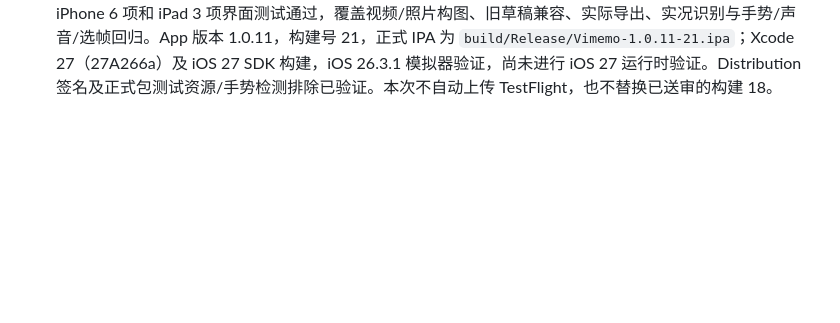
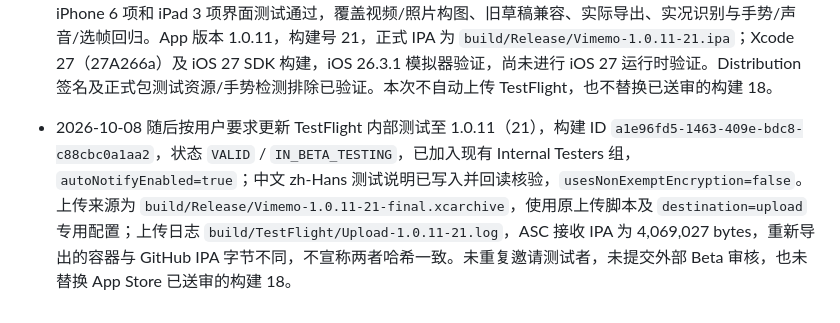
Before and after one commit to misswell/Vimemo, a Markdown page: AGENTS.md, the part around the change. GitHub-like rendering; blank space fills up the shorter version.

```diff
--- a/AGENTS.md
+++ b/AGENTS.md
@@ -58,3 +58,4 @@
 - 2026-10-08 GitHub patch 1.0.20：制作与导出页新增真实处理后的逐片段播放及长按放大，作品声音统一为预览右下角的无背景扬声器图标并随草稿保存；裁剪拖柄居中，短选区端点触控分离，封面只从下方箭头拖动，固定预览角落标记。精确裁剪加减改为小尺寸普通按钮，移除「发现更多片段」及最近添加卡片的快捷导出，并修复 iPad 导入卡片透明点击范围挡住草稿。7 项相关单元测试、iPhone 10 项与 iPad 4 项界面测试通过，包含实际播放、倍速与裁剪终点、预览/导出几何颜色一致及系统实况识别。App 版本 1.0.11，构建号 20，正式 IPA 为 `build/Release/Vimemo-1.0.11-20.ipa`；Xcode 27（27A266a）与 iOS 27 SDK 构建，Apple Distribution 签名及正式包测试资源排除已验证。本轮运行验证使用本机可用的 iOS 26.3 模拟器，尚未进行 iOS 27 运行时验证。此次不自动上传 TestFlight，也不替换已提交审核的构建 18。
 - 2026-10-08 随后按用户要求更新 TestFlight 内部测试至 1.0.11（20），构建 ID `dcfe0b2c-5547-42d0-ad3e-459db34b29f3`，状态 `VALID` / `IN_BETA_TESTING`，现有 Internal Testers 组已关联，`autoNotifyEnabled=true`；中文测试说明已写入并回读核验。本机上传脚本从 `build/Release/Vimemo-1.0.11-20-final.xcarchive` 重新导出上传，ASC 接收的 IPA 为 4,076,917 bytes；上传日志为 `build/TestFlight/Upload-1.0.11-20-upload-destination.log`，上传模式未保留最终传输的 IPA。归档及本地导出包的实际版本、Distribution 签名与嵌入 profile 已验证；重新导出容器与 GitHub IPA 字节不同，不宣称上传包与 GitHub 附件哈希一致。上传专用配置必须使用 `destination=upload`，不能将本地导出的 `destination=export` 配置原样传入脚本；脚本出口成功及 `EXPORT SUCCEEDED` 单独不证明上传。此次未提交外部 Beta 审核，也未替换 App Store 已送审的构建 18。
 - 2026-10-08 GitHub patch 1.0.21：移除自动选帧入口与实现，新增双指 1–4 倍缩放、双击居中及恢复 1 倍，随草稿保存并共享到封面、动态预览和输出；增高预览区使 16:9 可铺满宽度。按住播放覆盖整个上部预览区，包括 LIVE、留白和声音图标，松手返回封面；轻点声音图标切换静音，长按不切换。视频写入采用匹配的 sRGB 渲染和编码颜色定义，缩放后的实际 MOV 与预览逐区域颜色对比通过。9 项单元测试、iPhone 6 项和 iPad 3 项界面测试通过，覆盖视频/照片构图、旧草稿兼容、实际导出、实况识别与手势/声音/选帧回归。App 版本 1.0.11，构建号 21，正式 IPA 为 `build/Release/Vimemo-1.0.11-21.ipa`；Xcode 27（27A266a）及 iOS 27 SDK 构建，iOS 26.3.1 模拟器验证，尚未进行 iOS 27 运行时验证。Distribution 签名及正式包测试资源/手势检测排除已验证。本次不自动上传 TestFlight，也不替换已送审的构建 18。
+- 2026-10-08 随后按用户要求更新 TestFlight 内部测试至 1.0.11（21），构建 ID `a1e96fd5-1463-409e-bdc8-c88cbc0a1aa2`，状态 `VALID` / `IN_BETA_TESTING`，已加入现有 Internal Testers 组，`autoNotifyEnabled=true`；中文 zh-Hans 测试说明已写入并回读核验，`usesNonExemptEncryption=false`。上传来源为 `build/Release/Vimemo-1.0.11-21-final.xcarchive`，使用原上传脚本及 `destination=upload` 专用配置；上传日志 `build/TestFlight/Upload-1.0.11-21.log`，ASC 接收 IPA 为 4,069,027 bytes，重新导出的容器与 GitHub IPA 字节不同，不宣称两者哈希一致。未重复邀请测试者，未提交外部 Beta 审核，也未替换 App Store 已送审的构建 18。
```
Also changed, not shown: README.md (+2 -2 lines).
